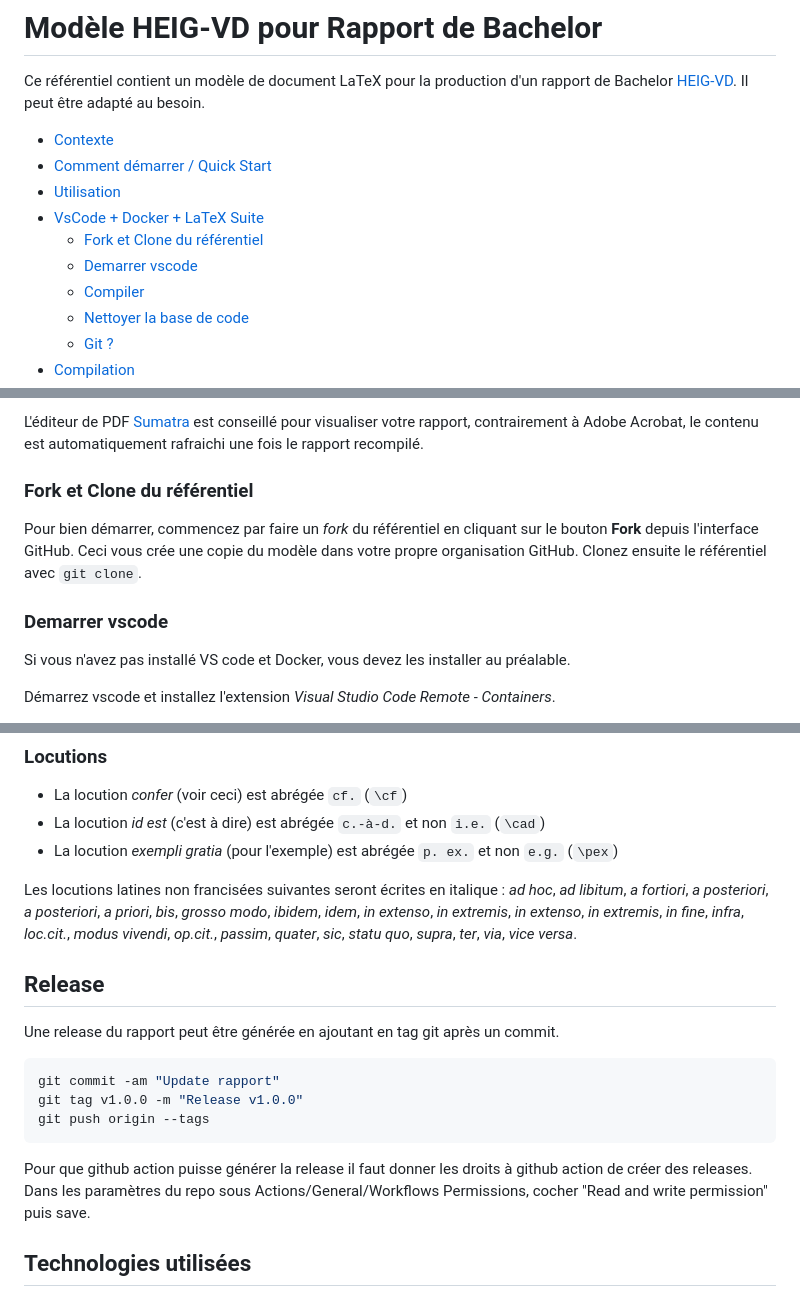
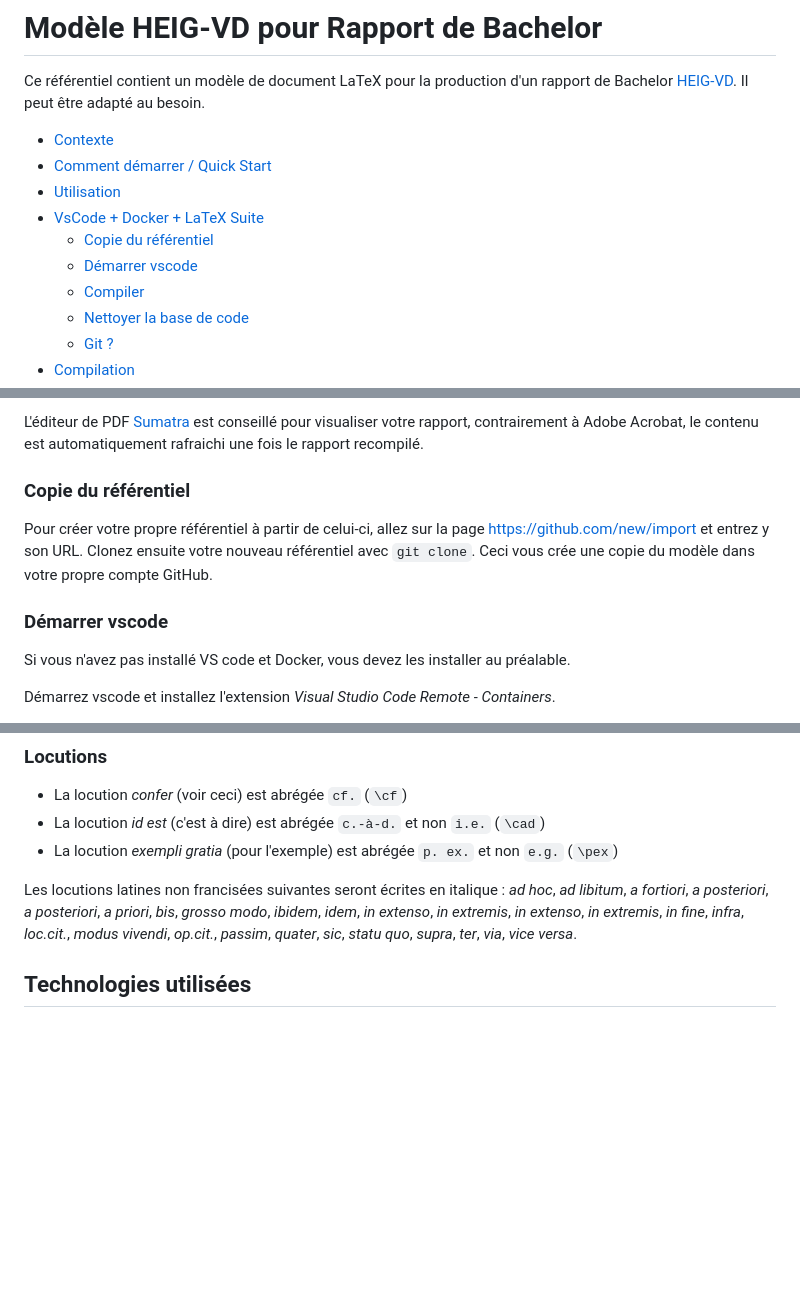
Before and after one commit to HEIG-VD/template-tb, a Markdown page: README.md, 3 parts joined by grey strips. Drawn GitHub-style; blank space fills up the shorter version.

Commit message:
Correct and update `README.md` Deprecate "Release" section as it needs rework

````diff
--- a/README.md
+++ b/README.md
@@ -6,8 +6,8 @@ Ce référentiel contient un modèle de document LaTeX pour la production d'un r
 - [Comment démarrer / Quick Start](#comment-démarrer--quick-start)
 - [Utilisation](#utilisation)
 - [VsCode + Docker + LaTeX Suite](#vscode--docker--latex-suite)
-  - [Fork et Clone du référentiel](#fork-et-clone-du-référentiel)
-  - [Demarrer vscode](#demarrer-vscode)
+  - [Copie du référentiel](#copie-du-référentiel)
+  - [Démarrer vscode](#démarrer-vscode)
   - [Compiler](#compiler)
   - [Nettoyer la base de code](#nettoyer-la-base-de-code)
   - [Git ?](#git-)
@@ -77,11 +77,11 @@ D'autres commandes existent et sont accessibles [ici](https://cheatography.com/j
 
 L'éditeur de PDF [Sumatra](https://www.sumatrapdfreader.org/) est conseillé pour visualiser votre rapport, contrairement à Adobe Acrobat, le contenu est automatiquement rafraichi une fois le rapport recompilé.
 
-### Fork et Clone du référentiel
+### Copie du référentiel
 
-Pour bien démarrer, commencez par faire un *fork* du référentiel en cliquant sur le bouton **Fork** depuis l'interface GitHub. Ceci vous crée une copie du modèle dans votre propre organisation GitHub. Clonez ensuite le référentiel avec `git clone`.
+Pour créer votre propre référentiel à partir de celui-ci, allez sur la page https://github.com/new/import et entrez y son URL. Clonez ensuite votre nouveau référentiel avec `git clone`. Ceci vous crée une copie du modèle dans votre propre compte GitHub.
 
-### Demarrer vscode
+### Démarrer vscode
 
 Si vous n'avez pas installé VS code et Docker, vous devez les installer au préalable.
 
@@ -217,16 +217,17 @@ Les conventions consensuelles d'usage sont les suivantes :
 Les locutions latines non francisées suivantes seront écrites en italique :
 *ad hoc*, *ad libitum*, *a fortiori*, *a posteriori*, *a posteriori*, *a priori*, *bis*, *grosso modo*, *ibidem*, *idem*, *in extenso*, *in extremis*, *in extenso*, *in extremis*, *in fine*, *infra*, *loc.cit.*, *modus vivendi*, *op.cit.*, *passim*, *quater*, *sic*, *statu quo*, *supra*, *ter*, *via*, *vice versa*.
 
-## Release
+<!-- ## Release
 
 Une release du rapport peut être générée en ajoutant en tag git après un commit.
+
 ```bash
 git commit -am "Update rapport"
 git tag v1.0.0 -m "Release v1.0.0"
 git push origin --tags
 ```
-Pour que github action puisse générer la release il faut donner les droits à github action de créer des releases. Dans les paramètres du repo sous Actions/General/Workflows Permissions, cocher "Read and write permission" puis save.
 
+Pour que GitHub Actions puisse générer la release il faut lui en donner le droit. Pour ce faire, allez sur la page GitHub de votre référentiel, cliquez sur l'entrée de menu Actions et acceptez d'activer la fonctionnalité. -->
 
 ## Technologies utilisées
 
````
